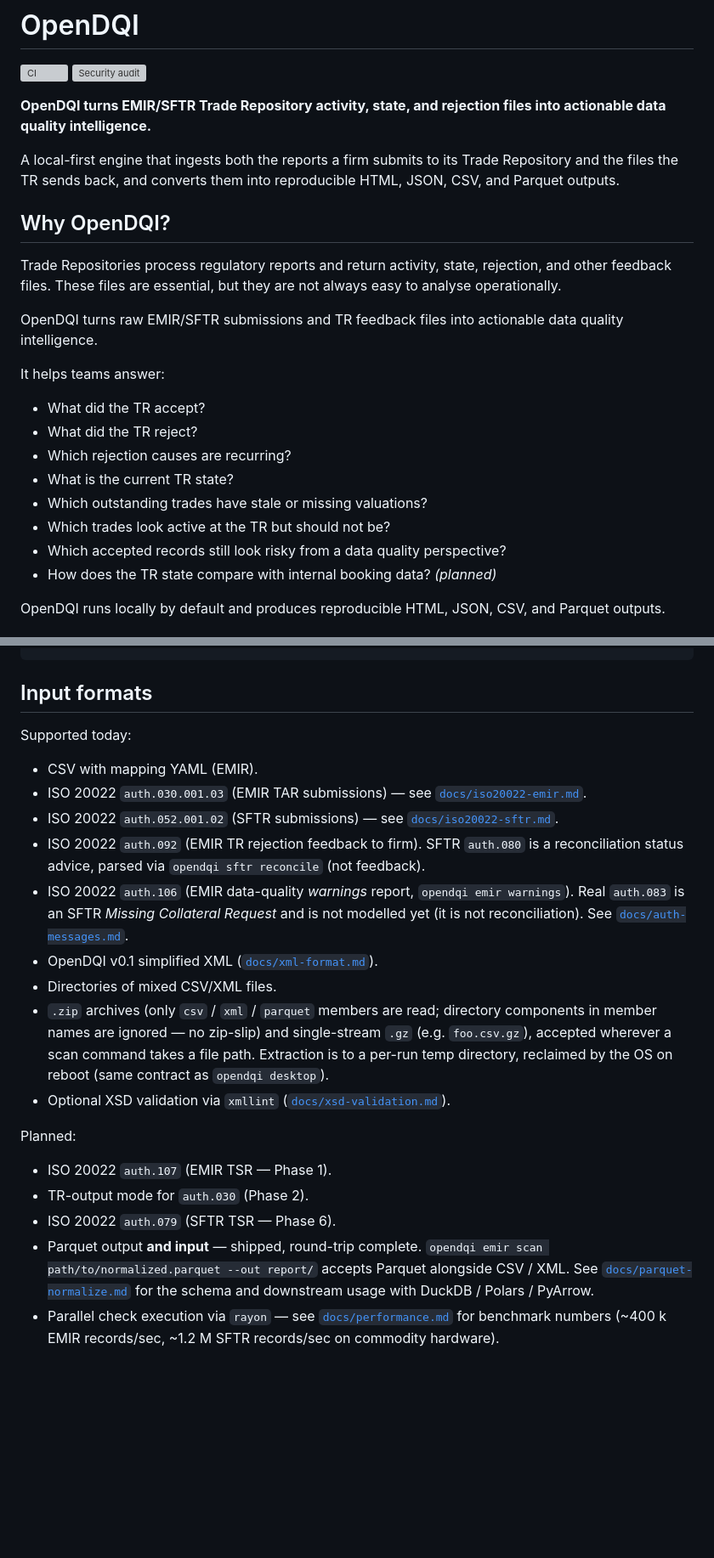
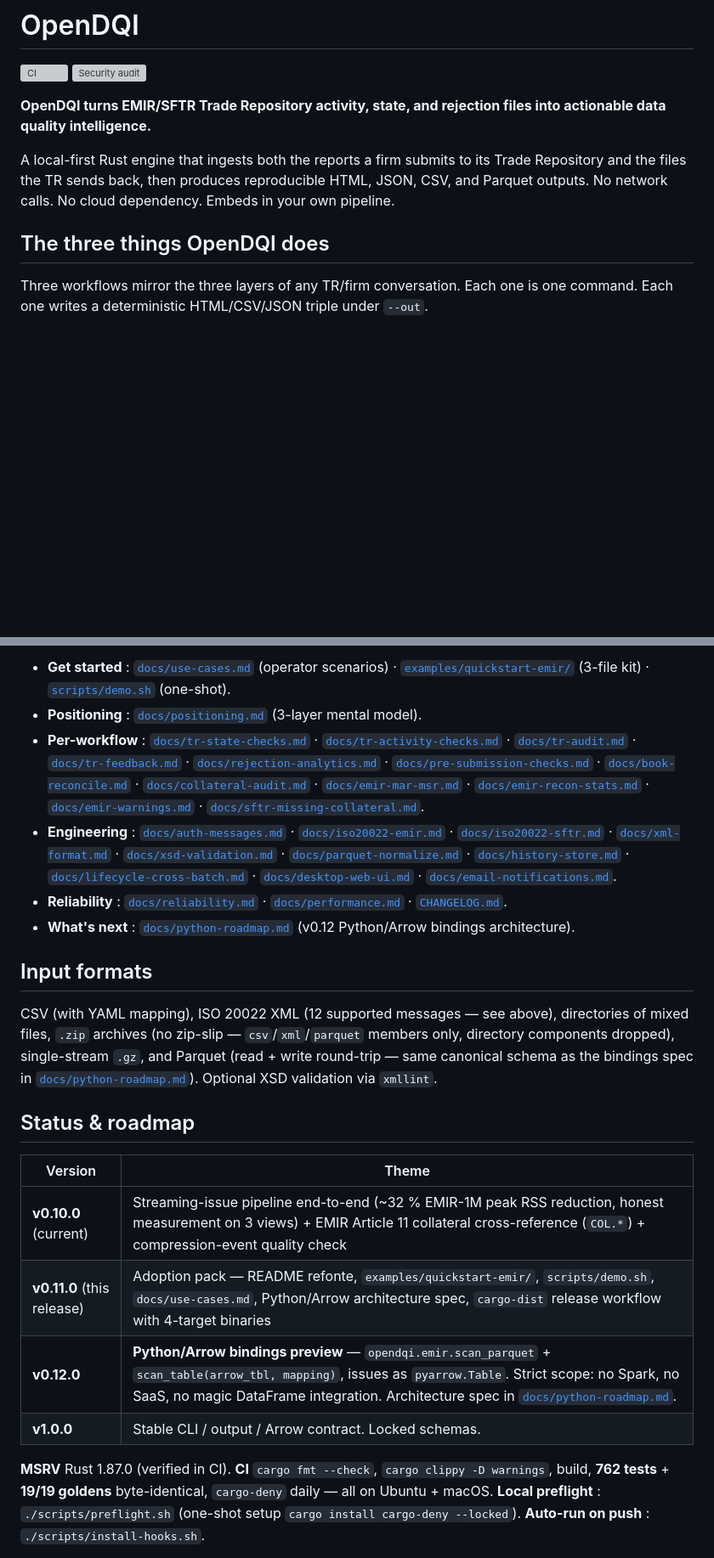
Before and after one commit to PauFou/OpenDQI, a Markdown page: README.md, 2 parts joined by grey strips. Shown at 85% size. Rendered like a GitHub page; blank space fills up the shorter version; grey boxes are pictures that could not be loaded.

```diff
--- a/README.md
+++ b/README.md
@@ -5,24 +5,9 @@
 
 **OpenDQI turns EMIR/SFTR Trade Repository activity, state, and rejection files into actionable data quality intelligence.**
 
-A local-first engine that ingests both the reports a firm submits to its Trade Repository and the files the TR sends back, and converts them into reproducible HTML, JSON, CSV, and Parquet outputs.
+A local-first Rust engine that ingests both the reports a firm submits to its Trade Repository and the files the TR sends back, then produces reproducible HTML, JSON, CSV, and Parquet outputs. No network calls. No cloud dependency. Embeds in your own pipeline.
 
-## Why OpenDQI?
+## The three things OpenDQI does
 
-Trade Repositories process regulatory reports and return activity, state, rejection, and other feedback files. These files are essential, but they are not always easy to analyse operationally.
+Three workflows mirror the three layers of any TR/firm conversation. Each one is one command. Each one writes a deterministic HTML/CSV/JSON triple under `--out`.
 
-OpenDQI turns raw EMIR/SFTR submissions and TR feedback files into actionable data quality intelligence.
-
-It helps teams answer:
-
-- What did the TR accept?
-- What did the TR reject?
-- Which rejection causes are recurring?
-- What is the current TR state?
-- Which outstanding trades have stale or missing valuations?
-- Which trades look active at the TR but should not be?
-- Which accepted records still look risky from a data quality perspective?
-- How does the TR state compare with internal booking data? *(planned)*
-
-OpenDQI runs locally by default and produces reproducible HTML, JSON, CSV, and Parquet outputs.
-
@@ -84,27 +71,22 @@ opendqi feedback resolve --store ./opendqi-history.db --uti <UTI>
+- **Get started** : [`docs/use-cases.md`](docs/use-cases.md) (operator scenarios) · [`examples/quickstart-emir/`](examples/quickstart-emir/) (3-file kit) · [`scripts/demo.sh`](scripts/demo.sh) (one-shot).
+- **Positioning** : [`docs/positioning.md`](docs/positioning.md) (3-layer mental model).
+- **Per-workflow** : [`docs/tr-state-checks.md`](docs/tr-state-checks.md) · [`docs/tr-activity-checks.md`](docs/tr-activity-checks.md) · [`docs/tr-audit.md`](docs/tr-audit.md) · [`docs/tr-feedback.md`](docs/tr-feedback.md) · [`docs/rejection-analytics.md`](docs/rejection-analytics.md) · [`docs/pre-submission-checks.md`](docs/pre-submission-checks.md) · [`docs/book-reconcile.md`](docs/book-reconcile.md) · [`docs/collateral-audit.md`](docs/collateral-audit.md) · [`docs/emir-mar-msr.md`](docs/emir-mar-msr.md) · [`docs/emir-recon-stats.md`](docs/emir-recon-stats.md) · [`docs/emir-warnings.md`](docs/emir-warnings.md) · [`docs/sftr-missing-collateral.md`](docs/sftr-missing-collateral.md).
+- **Engineering** : [`docs/auth-messages.md`](docs/auth-messages.md) · [`docs/iso20022-emir.md`](docs/iso20022-emir.md) · [`docs/iso20022-sftr.md`](docs/iso20022-sftr.md) · [`docs/xml-format.md`](docs/xml-format.md) · [`docs/xsd-validation.md`](docs/xsd-validation.md) · [`docs/parquet-normalize.md`](docs/parquet-normalize.md) · [`docs/history-store.md`](docs/history-store.md) · [`docs/lifecycle-cross-batch.md`](docs/lifecycle-cross-batch.md) · [`docs/desktop-web-ui.md`](docs/desktop-web-ui.md) · [`docs/email-notifications.md`](docs/email-notifications.md).
+- **Reliability** : [`docs/reliability.md`](docs/reliability.md) · [`docs/performance.md`](docs/performance.md) · [`CHANGELOG.md`](CHANGELOG.md).
+- **What's next** : [`docs/python-roadmap.md`](docs/python-roadmap.md) (v0.12 Python/Arrow bindings architecture).
 
 ## Input formats
 
-Supported today:
+CSV (with YAML mapping), ISO 20022 XML (12 supported messages — see above), directories of mixed files, `.zip` archives (no zip-slip — `csv`/`xml`/`parquet` members only, directory components dropped), single-stream `.gz`, and Parquet (read + write round-trip — same canonical schema as the bindings spec in [`docs/python-roadmap.md`](docs/python-roadmap.md)). Optional XSD validation via `xmllint`.
 
-- CSV with mapping YAML (EMIR).
-- ISO 20022 `auth.030.001.03` (EMIR TAR submissions) — see [`docs/iso20022-emir.md`](docs/iso20022-emir.md).
-- ISO 20022 `auth.052.001.02` (SFTR submissions) — see [`docs/iso20022-sftr.md`](docs/iso20022-sftr.md).
-- ISO 20022 `auth.092` (EMIR TR rejection feedback to firm). SFTR `auth.080` is a reconciliation status advice, parsed via `opendqi sftr reconcile` (not feedback).
-- ISO 20022 `auth.106` (EMIR data-quality *warnings* report, `opendqi emir warnings`). Real `auth.083` is an SFTR *Missing Collateral Request* and is not modelled yet (it is not reconciliation). See [`docs/auth-messages.md`](docs/auth-messages.md).
-- OpenDQI v0.1 simplified XML ([`docs/xml-format.md`](docs/xml-format.md)).
-- Directories of mixed CSV/XML files.
-- `.zip` archives (only `csv` / `xml` / `parquet` members are read;
-  directory components in member names are ignored — no zip-slip) and
-  single-stream `.gz` (e.g. `foo.csv.gz`), accepted wherever a scan
-  command takes a file path. Extraction is to a per-run temp directory,
-  reclaimed by the OS on reboot (same contract as `opendqi desktop`).
-- Optional XSD validation via `xmllint` ([`docs/xsd-validation.md`](docs/xsd-validation.md)).
+## Status & roadmap
 
-Planned:
+| Version | Theme |
+|---|---|
+| **v0.10.0** (current) | Streaming-issue pipeline end-to-end (~32 % EMIR-1M peak RSS reduction, honest measurement on 3 views) + EMIR Article 11 collateral cross-reference (`COL.*`) + compression-event quality check |
+| **v0.11.0** (this release) | Adoption pack — README refonte, `examples/quickstart-emir/`, `scripts/demo.sh`, `docs/use-cases.md`, Python/Arrow architecture spec, `cargo-dist` release workflow with 4-target binaries |
+| **v0.12.0** | **Python/Arrow bindings preview** — `opendqi.emir.scan_parquet` + `scan_table(arrow_tbl, mapping)`, issues as `pyarrow.Table`. Strict scope: no Spark, no SaaS, no magic DataFrame integration. Architecture spec in [`docs/python-roadmap.md`](docs/python-roadmap.md). |
+| **v1.0.0** | Stable CLI / output / Arrow contract. Locked schemas. |
 
-- ISO 20022 `auth.107` (EMIR TSR — Phase 1).
-- TR-output mode for `auth.030` (Phase 2).
-- ISO 20022 `auth.079` (SFTR TSR — Phase 6).
-- Parquet output **and input** — shipped, round-trip complete. `opendqi emir scan path/to/normalized.parquet --out report/` accepts Parquet alongside CSV / XML. See [`docs/parquet-normalize.md`](docs/parquet-normalize.md) for the schema and downstream usage with DuckDB / Polars / PyArrow.
-- Parallel check execution via `rayon` — see [`docs/performance.md`](docs/performance.md) for benchmark numbers (~400 k EMIR records/sec, ~1.2 M SFTR records/sec on commodity hardware).
+**MSRV** Rust 1.87.0 (verified in CI). **CI** `cargo fmt --check`, `cargo clippy -D warnings`, build, **762 tests** + **19/19 goldens** byte-identical, `cargo-deny` daily — all on Ubuntu + macOS. **Local preflight** : `./scripts/preflight.sh` (one-shot setup `cargo install cargo-deny --locked`). **Auto-run on push** : `./scripts/install-hooks.sh`.
 
```
Also changed, not shown: other parts of README.md (+44 -82 lines).
